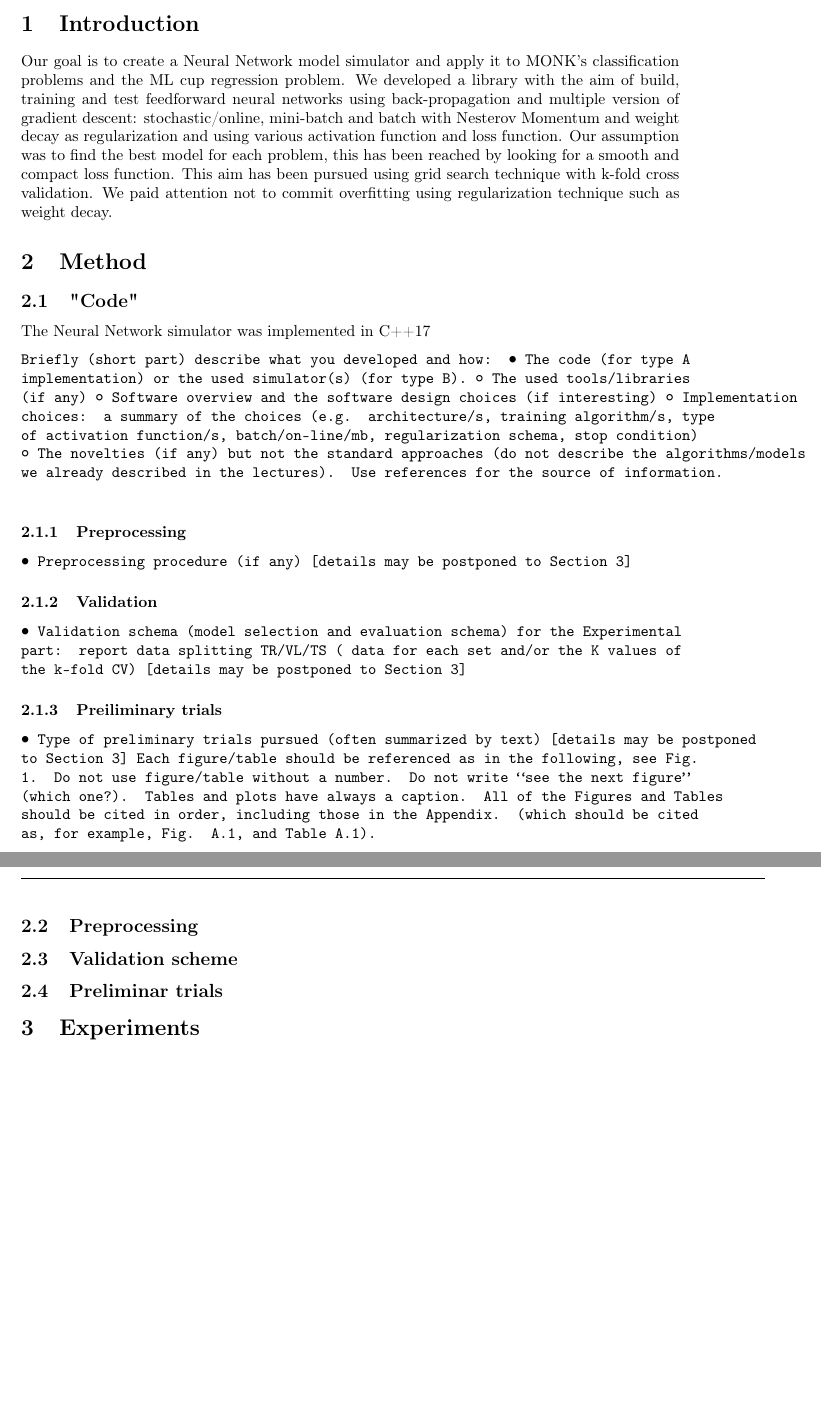
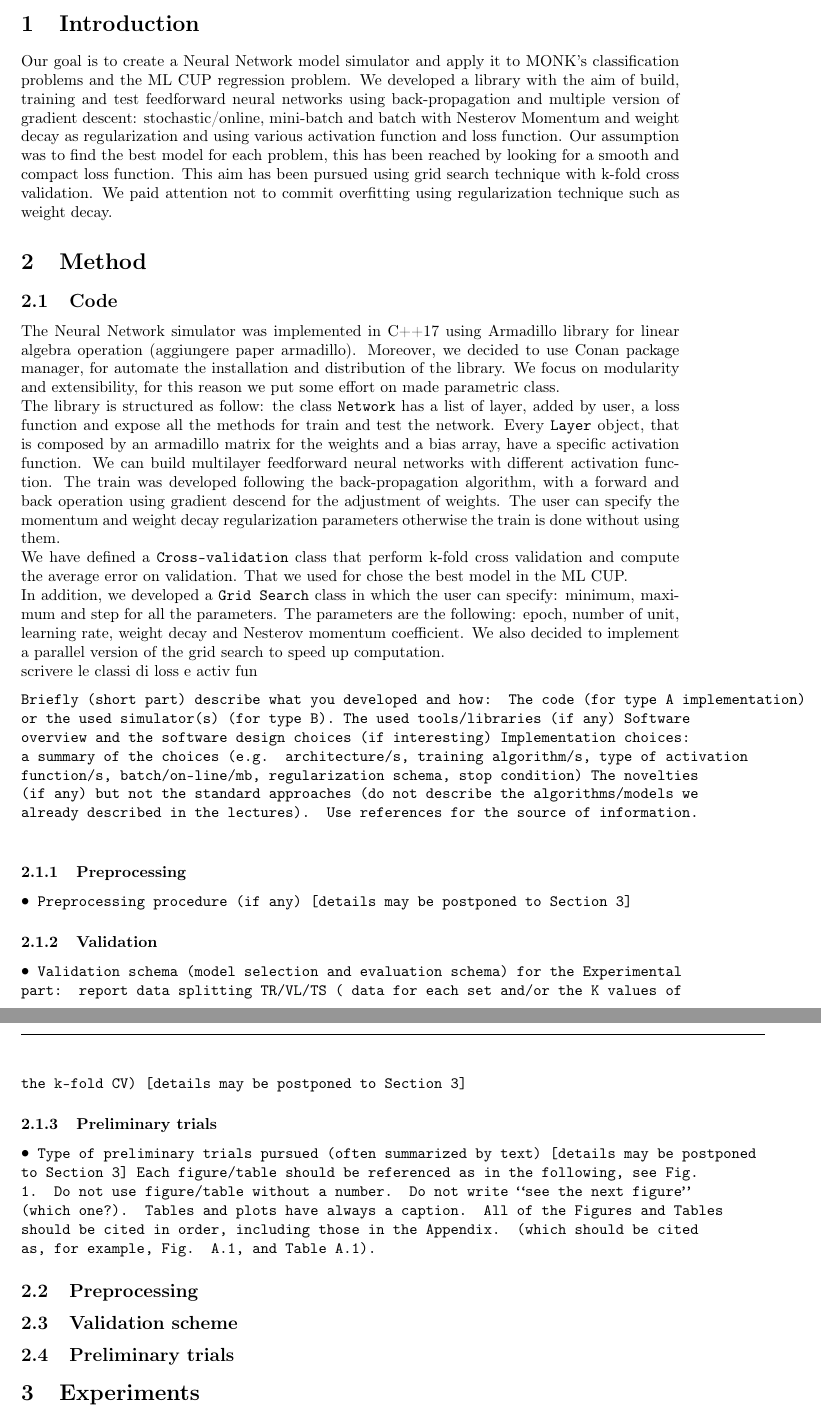
Before and after one commit to GiovanniSorice/MLProject, a LaTeX paper (docs/report/relazione.tex, which reads docs/report/sez/introduction.tex, docs/report/sez/method.tex): two parts of pages 2 and 3 of 5 before the commit and two parts of pages 2 and 3 of 6 after it, joined at a grey line, cut so that both start at the same text, the shorter picture padded with empty space. Compiled offline with pdfLaTeX.

Commit message:
relazione

```diff
--- a/docs/report/sez/introduction.tex
+++ b/docs/report/sez/introduction.tex
@@ -1,4 +1,4 @@
 \section{Introduction}
-Our goal is to create a Neural Network model simulator and apply it to MONK's classification problems and the ML cup regression problem.
+Our goal is to create a Neural Network model simulator and apply it to MONK's classification problems and the ML CUP regression problem.
 We developed a library with the aim of build, training and test feedforward neural networks using back-propagation and multiple version of gradient descent: stochastic/online, mini-batch and batch with Nesterov Momentum and weight decay as regularization and using various activation function and loss function.
 Our assumption was to find the best model for each problem, this has been reached by looking for a smooth  and compact loss function. This aim has been pursued using grid search technique with k-fold cross validation. We paid attention not to commit overfitting using regularization technique such as weight decay.
--- a/docs/report/sez/method.tex
+++ b/docs/report/sez/method.tex
@@ -1,15 +1,23 @@
 \section{Method}
 
-\subsection{"Code"}
-The Neural Network simulator was implemented in C++17
-
+\subsection{Code}
+The Neural Network simulator was implemented in C++17 using Armadillo library for linear algebra operation (aggiungere paper armadillo). Moreover, we decided to use Conan package manager, for automate the installation and distribution of the library. We focus on modularity and extensibility, for this reason we put some effort on made parametric class.
+\\
+The library is structured as follow:
+the class \texttt{Network} has a list of layer, added by user, a loss function and expose all the methods for train and test the network. Every \texttt{Layer} object, that is composed by an armadillo matrix for the weights and a bias array, have a specific activation function. We can build  multilayer feedforward neural networks with different activation function. The train was developed following the back-propagation algorithm, with a forward and back operation using gradient descend for the adjustment of weights. The user can specify the momentum and weight decay regularization parameters otherwise the train is done without using them.
+\\
+We have defined a \texttt{Cross-validation} class that perform k-fold cross validation and compute the average error on validation. That we used for chose the best model in the ML CUP.
+\\
+In addition, we developed a \texttt{Grid Search} class in which the user can specify: minimum, maximum and step for all the parameters. The parameters are the following: epoch, number of unit, learning rate, weight decay and Nesterov momentum coefficient. We also decided to implement a parallel version of the grid search to speed up computation.
+\\
+scrivere le classi di loss e activ fun
 
 \texttt{Briefly (short part) describe what you developed and how:
-• The code (for type A implementation) or the used simulator(s) (for type B).
-◦ The used tools/libraries (if any)
-◦ Software overview and the software design choices (if interesting)
-◦ Implementation choices: a  summary of the choices (e.g. architecture/s, training algorithm/s, type of activation function/s, batch/on-line/mb, regularization schema, stop condition)
-◦ The novelties (if any) but not the standard approaches (do not describe the algorithms/models we already described in the lectures). Use references for the source of information. }
+ The code (for type A implementation) or the used simulator(s) (for type B).
+ The used tools/libraries (if any)
+ Software overview and the software design choices (if interesting)
+ Implementation choices: a  summary of the choices (e.g. architecture/s, training algorithm/s, type of activation function/s, batch/on-line/mb, regularization schema, stop condition)
+ The novelties (if any) but not the standard approaches (do not describe the algorithms/models we already described in the lectures). Use references for the source of information. }
 
 \subsubsection{Preprocessing}
 \texttt{• Preprocessing procedure (if any) [details may be postponed to Section 3]}
@@ -17,7 +25,7 @@ The Neural Network simulator was implemented in C++17
 \subsubsection{Validation}
 \texttt{• Validation schema (model selection and evaluation schema) for the Experimental part: report data splitting  TR/VL/TS ( data for each set and/or the K values of the k-fold CV) [details may be postponed to Section 3]}
 
-\subsubsection{Preiliminary trials}
+\subsubsection{Preliminary trials}
 \texttt{• Type of preliminary trials pursued (often summarized by text) [details may be postponed to Section 3]
 Each figure/table should be referenced as in the following, see Fig. 1.
 Do not use figure/table without a number. Do not write “see the next figure” (which one?).
@@ -25,4 +33,4 @@ Tables and plots have always a caption. All of the Figures and Tables should be
 
 \subsection{Preprocessing}
 \subsection{Validation scheme}
-\subsection{Preliminar trials}
+\subsection{Preliminary trials}
```
Also changed, not shown: docs/report/relazione.tex (+1 -1 lines).
